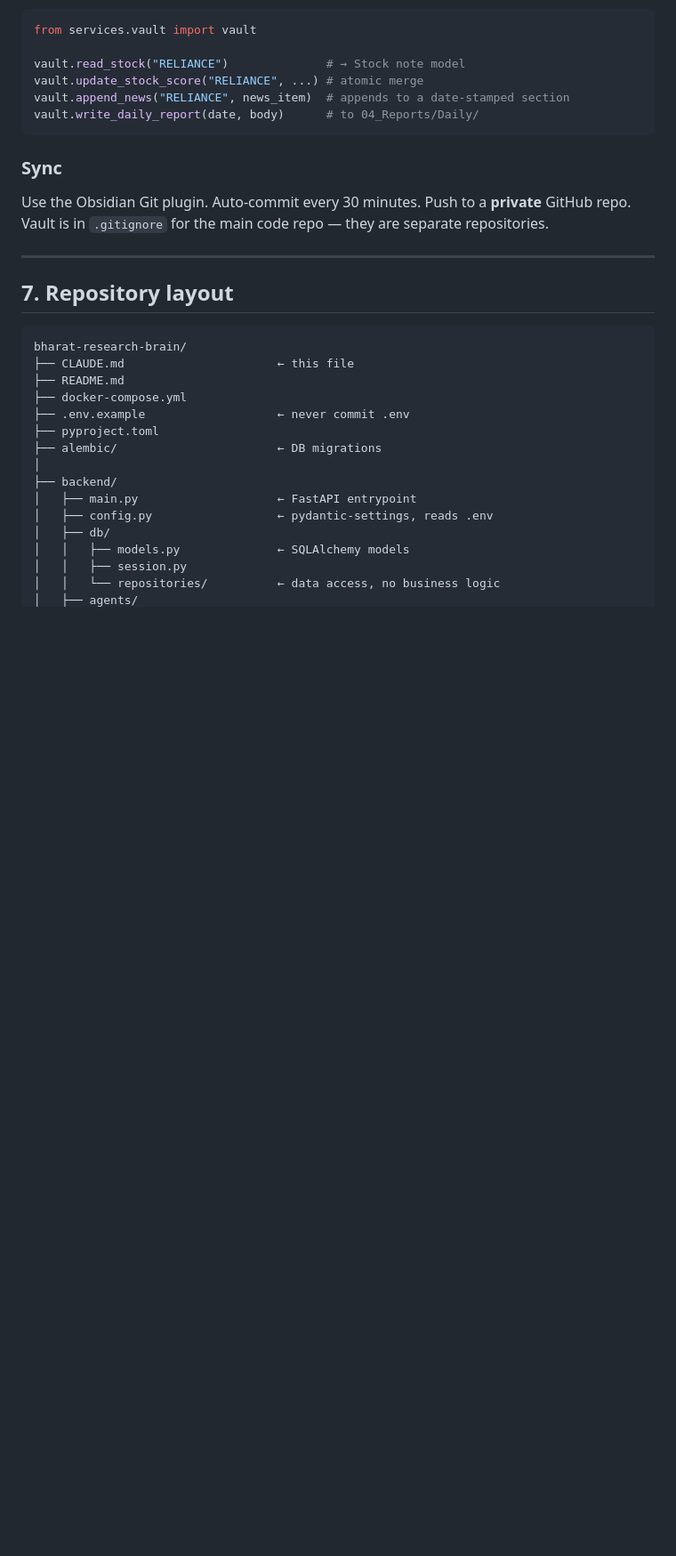
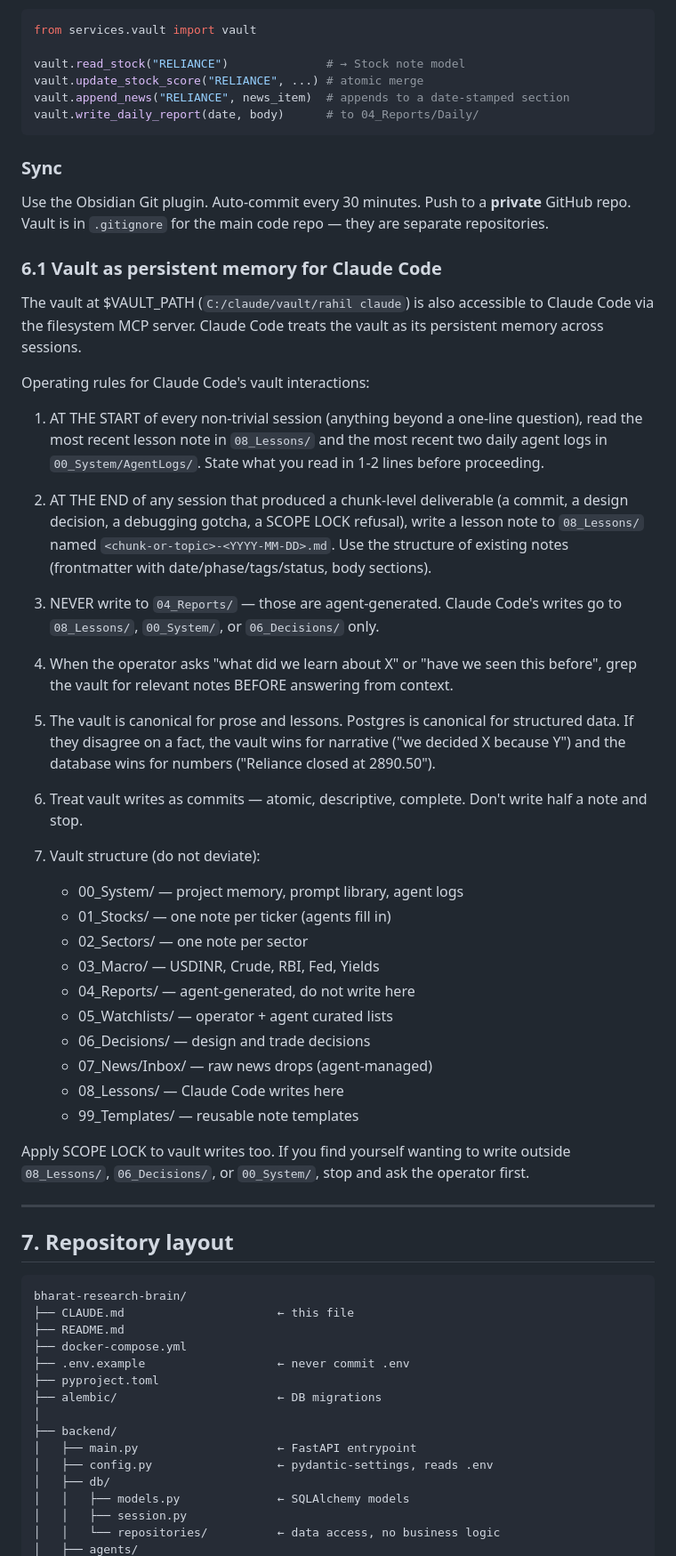
Before and after one commit to rxhils/bharat-research-brain, a Markdown page: CLAUDE.md, the part around the change. Shown at 89% size. Drawn GitHub-style; blank space fills up the shorter version.

Commit message:
CLAUDE.md: add §6.1 vault as persistent memory

```diff
--- a/CLAUDE.md
+++ b/CLAUDE.md
@@ -231,6 +231,57 @@ vault.write_daily_report(date, body)      # to 04_Reports/Daily/
 Use the Obsidian Git plugin. Auto-commit every 30 minutes. Push to a **private**
 GitHub repo. Vault is in `.gitignore` for the main code repo — they are
 separate repositories.
+
+### 6.1 Vault as persistent memory for Claude Code
+
+The vault at $VAULT_PATH (`C:/claude/vault/rahil claude`) is also
+accessible to Claude Code via the filesystem MCP server. Claude Code
+treats the vault as its persistent memory across sessions.
+
+Operating rules for Claude Code's vault interactions:
+
+1. AT THE START of every non-trivial session (anything beyond a one-line
+   question), read the most recent lesson note in `08_Lessons/` and the
+   most recent two daily agent logs in `00_System/AgentLogs/`. State
+   what you read in 1-2 lines before proceeding.
+
+2. AT THE END of any session that produced a chunk-level deliverable
+   (a commit, a design decision, a debugging gotcha, a SCOPE LOCK
+   refusal), write a lesson note to `08_Lessons/` named
+   `<chunk-or-topic>-<YYYY-MM-DD>.md`. Use the structure of existing
+   notes (frontmatter with date/phase/tags/status, body sections).
+
+3. NEVER write to `04_Reports/` — those are agent-generated. Claude
+   Code's writes go to `08_Lessons/`, `00_System/`, or
+   `06_Decisions/` only.
+
+4. When the operator asks "what did we learn about X" or "have we
+   seen this before", grep the vault for relevant notes BEFORE
+   answering from context.
+
+5. The vault is canonical for prose and lessons. Postgres is canonical
+   for structured data. If they disagree on a fact, the vault wins
+   for narrative ("we decided X because Y") and the database wins
+   for numbers ("Reliance closed at 2890.50").
+
+6. Treat vault writes as commits — atomic, descriptive, complete.
+   Don't write half a note and stop.
+
+7. Vault structure (do not deviate):
+   - 00_System/        — project memory, prompt library, agent logs
+   - 01_Stocks/        — one note per ticker (agents fill in)
+   - 02_Sectors/       — one note per sector
+   - 03_Macro/         — USDINR, Crude, RBI, Fed, Yields
+   - 04_Reports/       — agent-generated, do not write here
+   - 05_Watchlists/    — operator + agent curated lists
+   - 06_Decisions/     — design and trade decisions
+   - 07_News/Inbox/    — raw news drops (agent-managed)
+   - 08_Lessons/       — Claude Code writes here
+   - 99_Templates/     — reusable note templates
+
+Apply SCOPE LOCK to vault writes too. If you find yourself wanting
+to write outside `08_Lessons/`, `06_Decisions/`, or `00_System/`,
+stop and ask the operator first.
 
 ---
 
```
